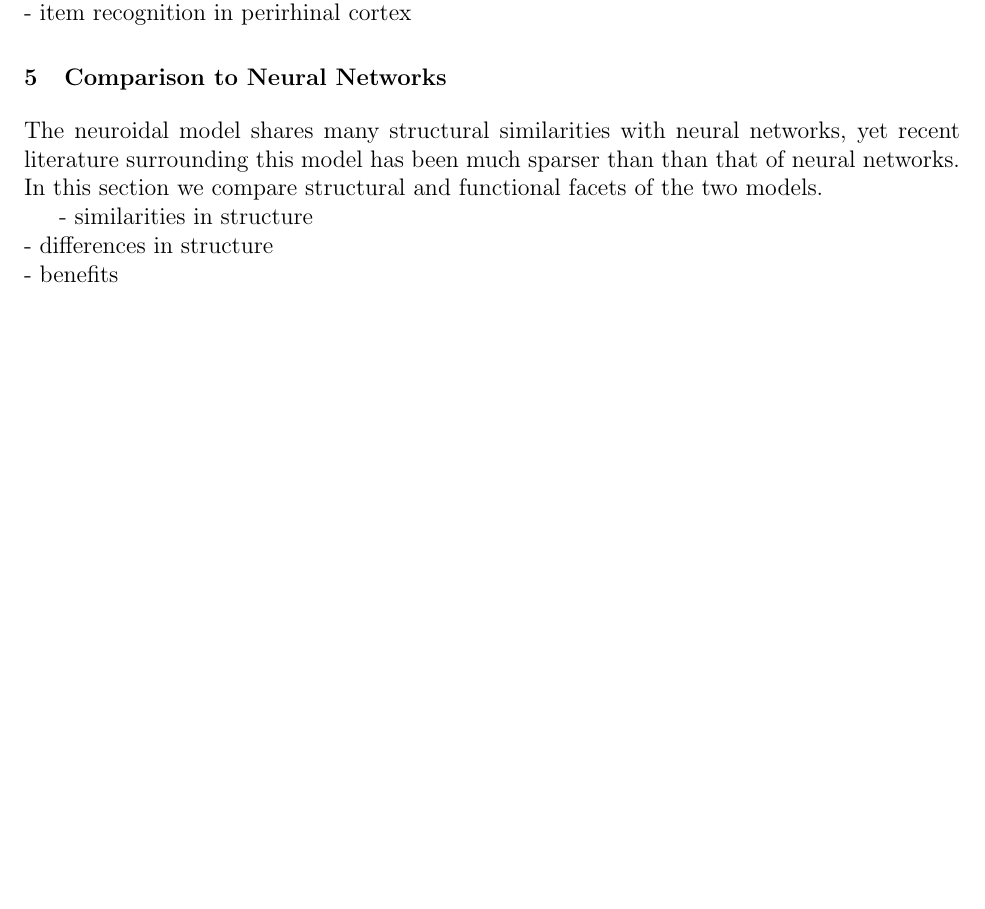
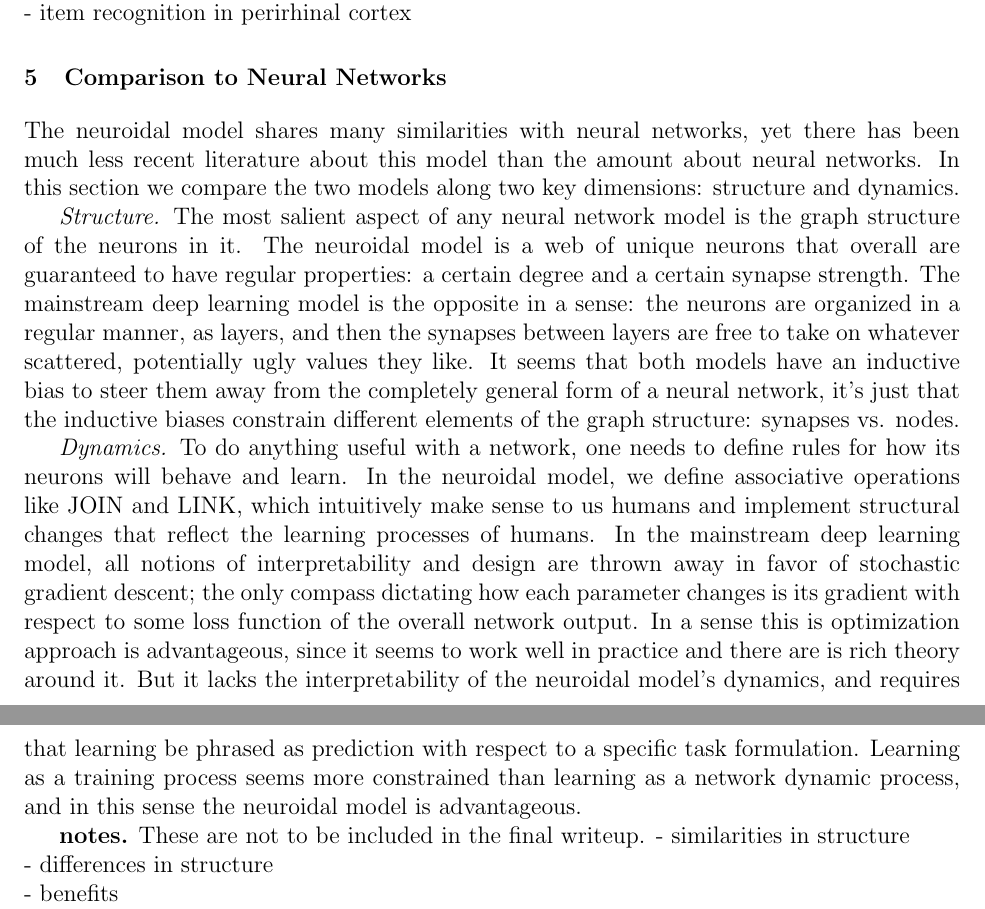
Before and after one commit to cchen23/neuroidal_model_project, a LaTeX document (Written/Report/report.tex): part of page 3 of 4 before the commit and two parts of pages 3 and 4 of 5 after it, the two joined at a grey line, cut so that both start at the same text, the shorter picture padded with empty space. Compiled offline with pdfLaTeX.

Commit message:
wrote some prose for NN comp

```diff
--- a/Written/Report/report.tex
+++ b/Written/Report/report.tex
@@ -81,14 +81,19 @@ Valiant's original model respects constraints posed by the human brain, such as
 - item recognition in perirhinal cortex % https://piazza-resources.s3.amazonaws.com/iyg3i7tq28t7nt/iz78zxzjdb38s/MTL_PART_TWO_2017_REVISED.pdf?X-Amz-Algorithm=AWS4-HMAC-SHA256&X-Amz-Credential=ASIAJZDMPX3EN6BQWN6Q%2F20180509%2Fus-east-1%2Fs3%2Faws4_request&X-Amz-Date=20180509T001944Z&X-Amz-Expires=10800&X-Amz-SignedHeaders=host&X-Amz-Security-Token=FQoDYXdzEMj%2F%2F%2F%2F%2F%2F%2F%2F%2F%2FwEaDDXb%2FAIhvnnG4RNlFiK3A7wcfEeEN%2B8laZxFcFsojjJfa46YQ4UkSwWrnEk%2B9IWfpipzsoBL9F0tNM%2FlK%2FSu3mowSWz869pX%2FnZJGrYJBqn%2B6i4EI7Vw1thuc67kqNYGQOmznxfig9ekR2TP%2Blz2vmoxb771Dd23fMgO98JJex2OTVpkeiG7TrYFe6VCmTUM8nlGeXmxamCGGr%2F%2BGtfSn3nnnIpKJa02p%2BFw1fWEYIcMSAw1ngL9o25ll9161%2FFs7WOxUvThHsSuEYGoc1l0qzrlhVcfCU9EddlmbFerSX4xxfG1926wfntVTxNJu%2FqdjKM2%2FTcm%2B9qo0QgzWt83tsODIR14JacR8uwDW%2FUfOjomWJYbGkGXvOCLUR0aju%2BMRsmkwkhMAAuoS1UK%2ByvFBue50NXyvfSNKR5owNCz%2B70DoX0WqbsbuAO5iDdlx%2B3jebtAjPOmV366S5WW0nBDMF88VMMWid9Nb0VTl%2BDMzAlbF56rZDz0U2Mvoxf2E%2Bb39MQwBKTKXURqAVXQAv7PCKj1hweVAK0XCYU6JF39RARoapDjxkJEUn%2FSVKDddbGPi0Gn5WBWzS%2BxS%2FPQRJmnbzzH4UOvdoAo18rI1wU%3D&X-Amz-Signature=afa591a669c54b99660f738b80d21fb725f462c1a9449bb846dd4f0e9a4bf9bd
 
 \section{Comparison to Neural Networks}
-The neuroidal model shares many structural similarities with neural networks, yet recent literature surrounding this model has been much sparser than than that of neural networks. In this section we compare structural and functional facets of the two models.
+The neuroidal model shares many similarities with neural networks, yet there has been much less recent literature about this model than the amount about neural networks. In this section we compare the two models along two key dimensions: structure and dynamics.
 
+{\it Structure.} The most salient aspect of any neural network model is the graph structure of the neurons in it. The neuroidal model is a web of unique neurons that overall are guaranteed to have regular properties: a certain degree and a certain synapse strength. The mainstream deep learning model is the opposite in a sense: the neurons are organized in a regular manner, as layers, and then the synapses between layers are free to take on whatever scattered, potentially ugly values they like. It seems that both models have an inductive bias to steer them away from the completely general form of a neural network, it's just that the inductive biases constrain different elements of the graph structure: synapses vs. nodes.
+
+{\it Dynamics.} To do anything useful with a network, one needs to define rules for how its neurons will behave and learn. In the neuroidal model, we define associative operations like JOIN and LINK, which intuitively make sense to us humans and implement structural changes that reflect the learning processes of humans. In the mainstream deep learning model, all notions of interpretability and design are thrown away in favor of stochastic gradient descent; the only compass dictating how each parameter changes is its gradient with respect to some loss function of the overall network output. In a sense this is optimization approach is advantageous, since it seems to work well in practice and there are is rich theory around it. But it lacks the interpretability of the neuroidal model's dynamics, and requires that learning be phrased as prediction with respect to a specific task formulation. Learning as a training process seems more constrained than learning as a network dynamic process, and in this sense the neuroidal model is advantageous.
+
+{\bf notes.} These are not to be included in the final writeup.
 - similarities in structure\\
 - differences in structure\\
 - benefits\\
-	- more interpretable (explicitly designing algorithms)\\
+- more interpretable (explicitly designing algorithms)\\
 - detriments\\
-	- hard to use as a black box; need explicit algorithms\\
+- hard to use as a black box; need explicit algorithms\\
 
 \section{Conclusion}
 Rather than perform neurobiological studies or behavioral experiments, Valiant proposes a computational approach of building a system that performs the desired behavior using components inspired by biology \cite{valiant_circuits_1994}. With this approach, the neuroidal model differs from work with the brain and artificial neural networks.
```
Also changed, not shown: 2 other files.
